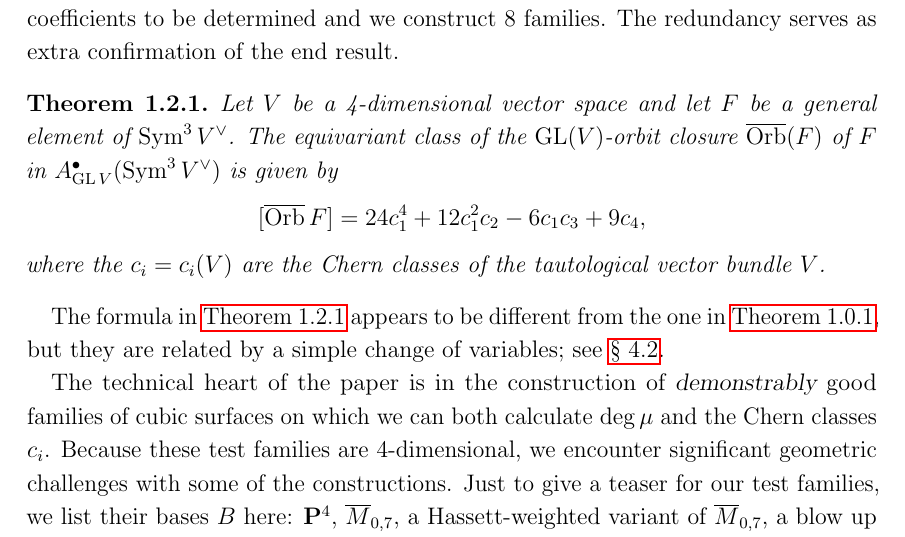
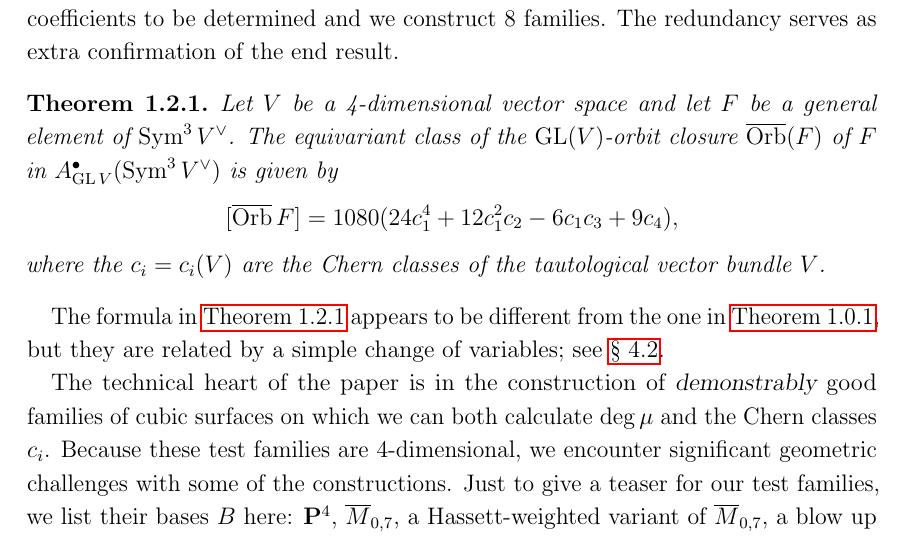
Before and after one commit to anandppatel/CubicSurfaceNotes, a LaTeX paper (main.tex): part of page 3 of 54, cut so that both start at the same text. Compiled offline with pdfLaTeX.

Commit message:
forgot factor of 1080 when changing variables!

```diff
--- a/main.tex
+++ b/main.tex
@@ -229,7 +229,7 @@ redundancy serves as extra confirmation of the end result.
   The equivariant class of the $\GL(V)$-orbit closure $\Orb(F)$ of $F$
   in $A^\bullet_{\GL V}(\Sym^3 V^\vee)$ is given by
   \[
-    [\Orb F] = 24c_1^4 + 12c_1^2c_2 - 6c_1c_3 + 9c_4,
+    [\Orb F] = 1080 (24c_1^4 + 12c_1^2c_2 - 6c_1c_3 + 9c_4),
   \]
   where the \(c_i = c_i(V)\) are the Chern classes of the tautological vector
   bundle $V$.
```
